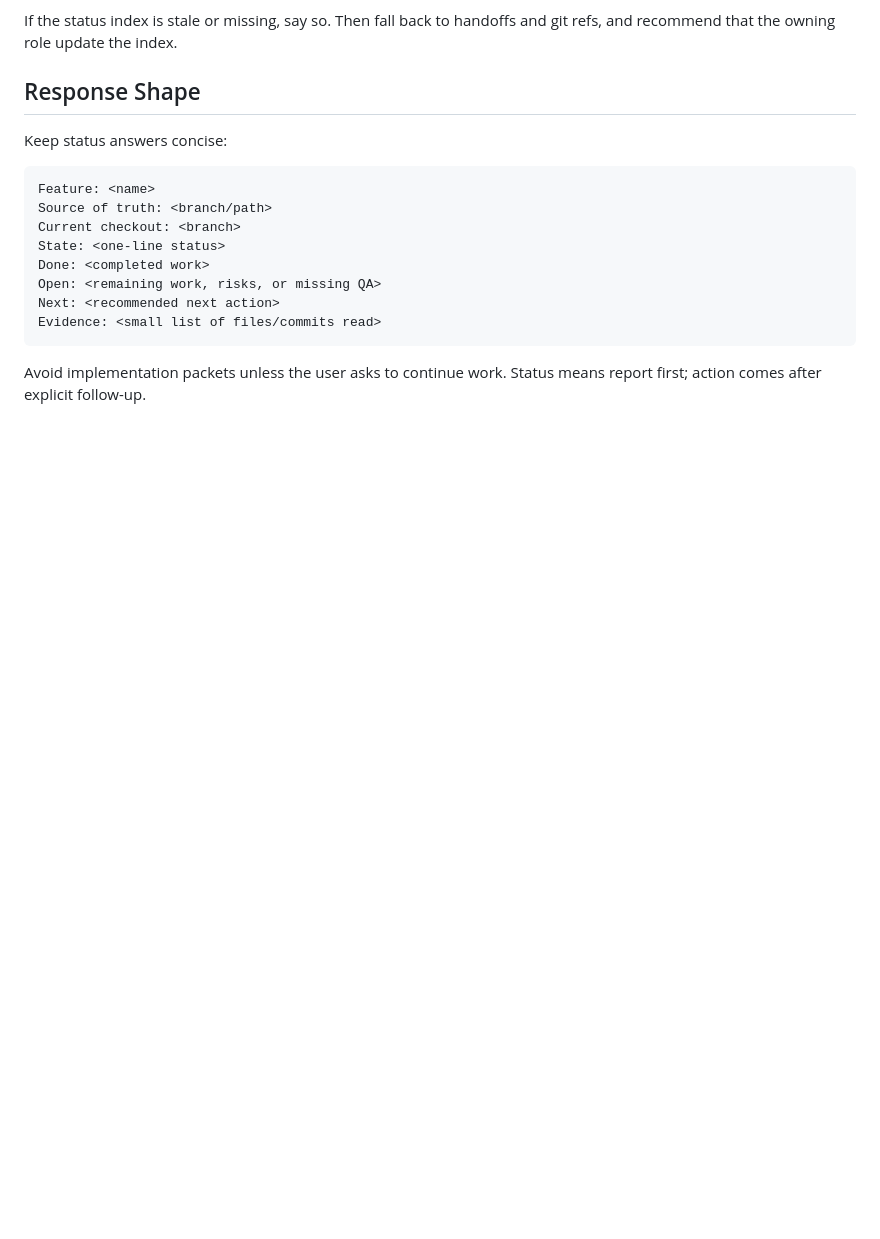
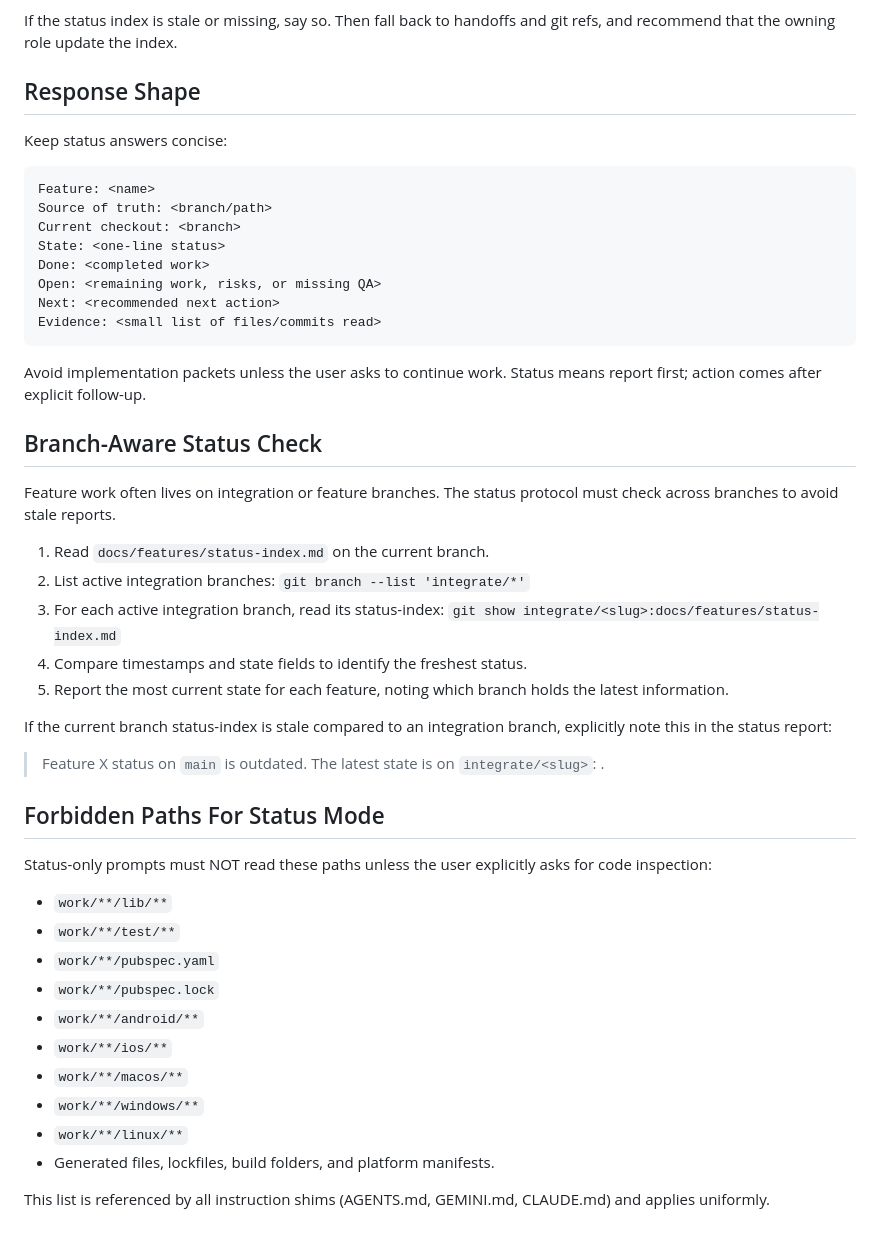
Before and after one commit to SafalFrom2050/ai-dev-team-flutter, a Markdown page: docs/ai-office/status-protocol.md, the part around the change. GitHub-like rendering; blank space fills up the shorter version.

Commit message:
docs(office): add branch-aware status check and harden rules
- Implement branch-aware status check and define forbidden paths for status mode in status-protocol.md.
- Enforce mandatory banner-before-action execution protocol in AGENTS.md, GEMINI.md, and CLAUDE.md.
- Add references to Claude Code and agentic hot reload workflow loop in AGENTS.md.

```diff
--- a/docs/ai-office/status-protocol.md
+++ b/docs/ai-office/status-protocol.md
@@ -110,3 +110,42 @@ Evidence: <small list of files/commits read>
 
 Avoid implementation packets unless the user asks to continue work. Status means
 report first; action comes after explicit follow-up.
+
+## Branch-Aware Status Check
+
+Feature work often lives on integration or feature branches. The status
+protocol must check across branches to avoid stale reports.
+
+1. Read `docs/features/status-index.md` on the current branch.
+2. List active integration branches:
+   `git branch --list 'integrate/*'`
+3. For each active integration branch, read its status-index:
+   `git show integrate/<slug>:docs/features/status-index.md`
+4. Compare timestamps and state fields to identify the freshest status.
+5. Report the most current state for each feature, noting which branch
+   holds the latest information.
+
+If the current branch status-index is stale compared to an integration
+branch, explicitly note this in the status report:
+
+> Feature X status on `main` is outdated. The latest state is on
+> `integrate/<slug>`: <current state>.
+
+## Forbidden Paths For Status Mode
+
+Status-only prompts must NOT read these paths unless the user explicitly
+asks for code inspection:
+
+- `work/**/lib/**`
+- `work/**/test/**`
+- `work/**/pubspec.yaml`
+- `work/**/pubspec.lock`
+- `work/**/android/**`
+- `work/**/ios/**`
+- `work/**/macos/**`
+- `work/**/windows/**`
+- `work/**/linux/**`
+- Generated files, lockfiles, build folders, and platform manifests.
+
+This list is referenced by all instruction shims (AGENTS.md, GEMINI.md,
+CLAUDE.md) and applies uniformly.
```
Also changed, not shown: AGENTS.md (+11 -0 lines), GEMINI.md (+9 -0 lines).
